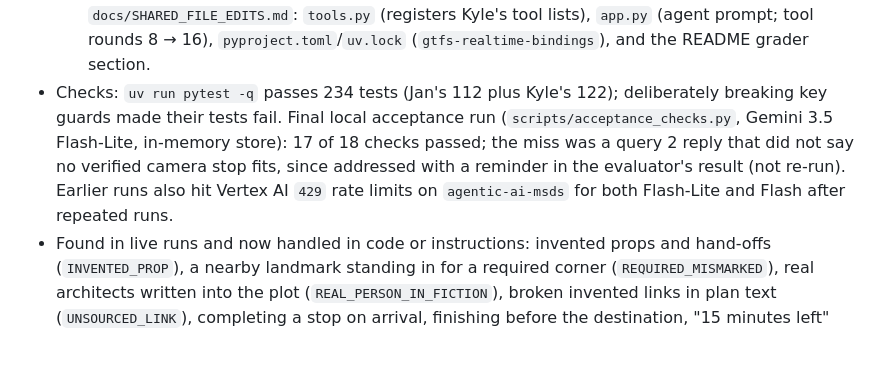
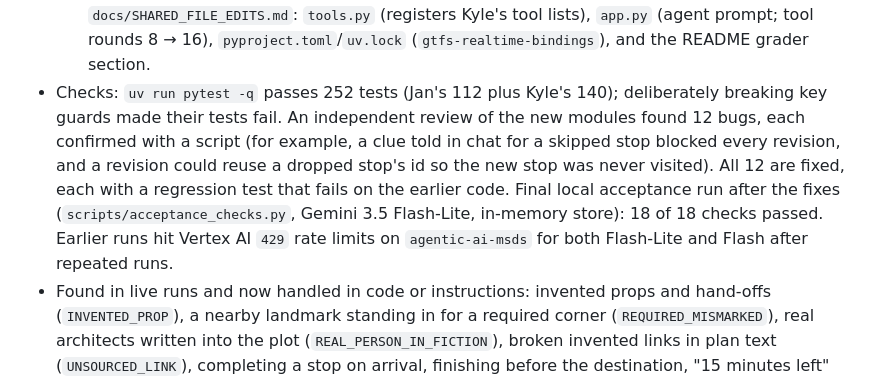
Before and after one commit to jan-barg/scavagent, a Markdown page: docs/STATUS.md, the part around the change. Rendered like a GitHub page; blank space fills up the shorter version.

Commit message:
Update STATUS after the code review fixes
252 tests pass; the 12 review findings are fixed with regression tests; the post-fix acceptance run passed 18 of 18 checks.

Co-Authored-By: Claude Opus 5.5 <noreply@anthropic.com>

```diff
--- a/docs/STATUS.md
+++ b/docs/STATUS.md
@@ -46,7 +46,7 @@ Latest changes/checks (September 29, overnight):
   - Live data: `integrations/mta.py` (`get_transit_arrivals`) and `integrations/filming.py` (`find_filming_records`).
   - Documentation and checks: `docs/TOOLS.md`, `scripts/acceptance_checks.py`, `scripts/capture_integration_fixtures.py`, `fixtures/integrations/` (labeled live captures).
   - Edits to Jan's files, each with its original text and a revert command in `docs/SHARED_FILE_EDITS.md`: `tools.py` (registers Kyle's tool lists), `app.py` (agent prompt; tool rounds 8 → 16), `pyproject.toml`/`uv.lock` (`gtfs-realtime-bindings`), and the README grader section.
-- Checks: `uv run pytest -q` passes 234 tests (Jan's 112 plus Kyle's 122); deliberately breaking key guards made their tests fail. Final local acceptance run (`scripts/acceptance_checks.py`, Gemini 3.5 Flash-Lite, in-memory store): 17 of 18 checks passed; the miss was a query 2 reply that did not say no verified camera stop fits, since addressed with a reminder in the evaluator's result (not re-run). Earlier runs also hit Vertex AI `429` rate limits on `agentic-ai-msds` for both Flash-Lite and Flash after repeated runs.
+- Checks: `uv run pytest -q` passes 252 tests (Jan's 112 plus Kyle's 140); deliberately breaking key guards made their tests fail. An independent review of the new modules found 12 bugs, each confirmed with a script (for example, a clue told in chat for a skipped stop blocked every revision, and a revision could reuse a dropped stop's id so the new stop was never visited). All 12 are fixed, each with a regression test that fails on the earlier code. Final local acceptance run after the fixes (`scripts/acceptance_checks.py`, Gemini 3.5 Flash-Lite, in-memory store): 18 of 18 checks passed. Earlier runs hit Vertex AI `429` rate limits on `agentic-ai-msds` for both Flash-Lite and Flash after repeated runs.
 - Found in live runs and now handled in code or instructions: invented props and hand-offs (`INVENTED_PROP`), a nearby landmark standing in for a required corner (`REQUIRED_MISMARKED`), real architects written into the plot (`REAL_PERSON_IN_FICTION`), broken invented links in plan text (`UNSOURCED_LINK`), completing a stop on arrival, finishing before the destination, "15 minutes left" read as a total budget, and a UTC time taken for New York time.
 - Model choice (still open): Flash-Lite answers in about 3–60 s per turn but follows the rules less reliably; it still sometimes writes invented Wikipedia links in replies, which the evaluator cannot see. Gemini 3.5 Flash followed the rules better (honest options at query 3, correct links) but took 15–130 s per turn and hit `429` rate limits. Gemini 3.5 Pro is not available on the project.
 - For Jan:
```
